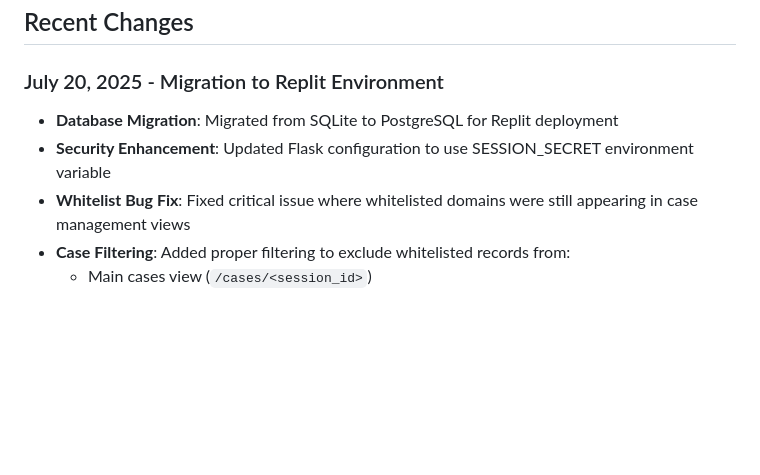
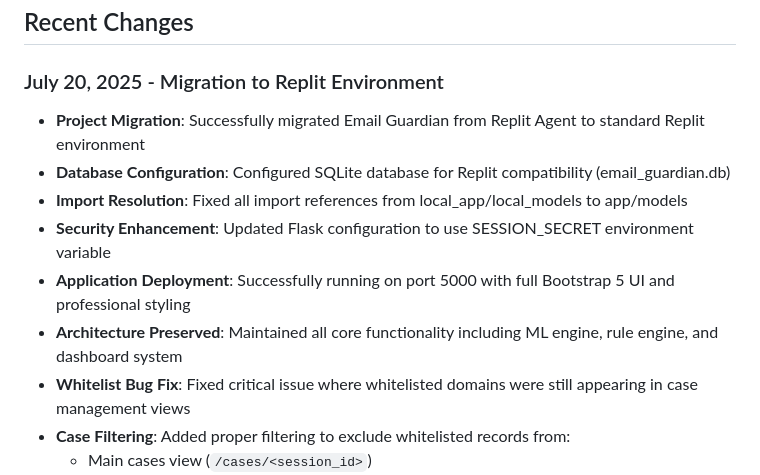
Before and after one commit to Rudolph001/Email_Guardian_New, a Markdown page: replit.md, the part around the change. Rendered like a GitHub page; blank space fills up the shorter version.

Commit message:
Update Email Guardian deployment to work correctly in the Replit environment
Configures the project for Replit, switches to SQLite, fixes import paths, and ensures functionality.

Replit-Commit-Author: Agent
Replit-Commit-Session-Id: c8a8fd26-a1ea-4c57-a057-dd88ceb8f40d
Replit-Commit-Screenshot-Url: https://storage.googleapis.com/screenshot-production-us-central1/0849e7d9-a3a6-4ed6-a211-1d679ce881a4/c8a8fd26-a1ea-4c57-a057-dd88ceb8f40d/NVneG6P

```diff
--- a/replit.md
+++ b/replit.md
@@ -127,8 +127,12 @@ email-guardian/
 ## Recent Changes
 
 ### July 20, 2025 - Migration to Replit Environment
-- **Database Migration**: Migrated from SQLite to PostgreSQL for Replit deployment
+- **Project Migration**: Successfully migrated Email Guardian from Replit Agent to standard Replit environment
+- **Database Configuration**: Configured SQLite database for Replit compatibility (email_guardian.db)
+- **Import Resolution**: Fixed all import references from local_app/local_models to app/models
 - **Security Enhancement**: Updated Flask configuration to use SESSION_SECRET environment variable
+- **Application Deployment**: Successfully running on port 5000 with full Bootstrap 5 UI and professional styling
+- **Architecture Preserved**: Maintained all core functionality including ML engine, rule engine, and dashboard system
 - **Whitelist Bug Fix**: Fixed critical issue where whitelisted domains were still appearing in case management views
 - **Case Filtering**: Added proper filtering to exclude whitelisted records from:
   - Main cases view (`/cases/<session_id>`)
```
